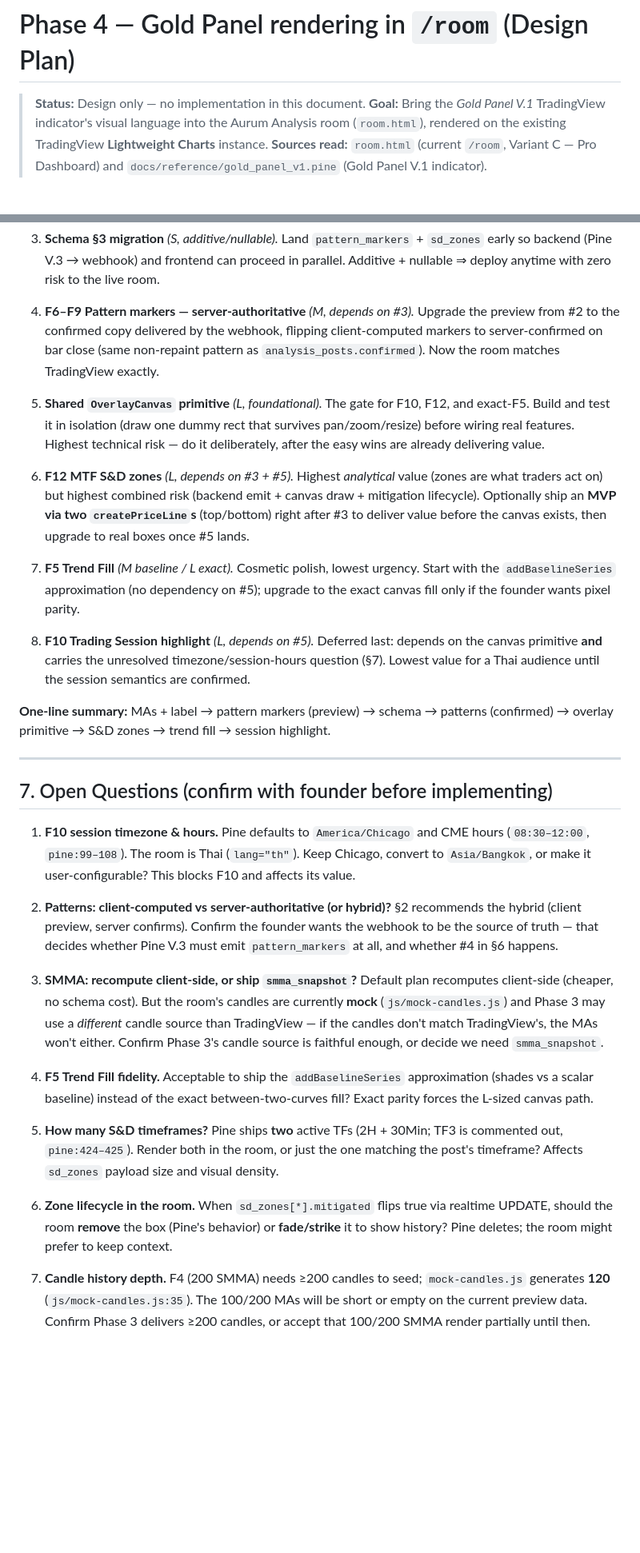
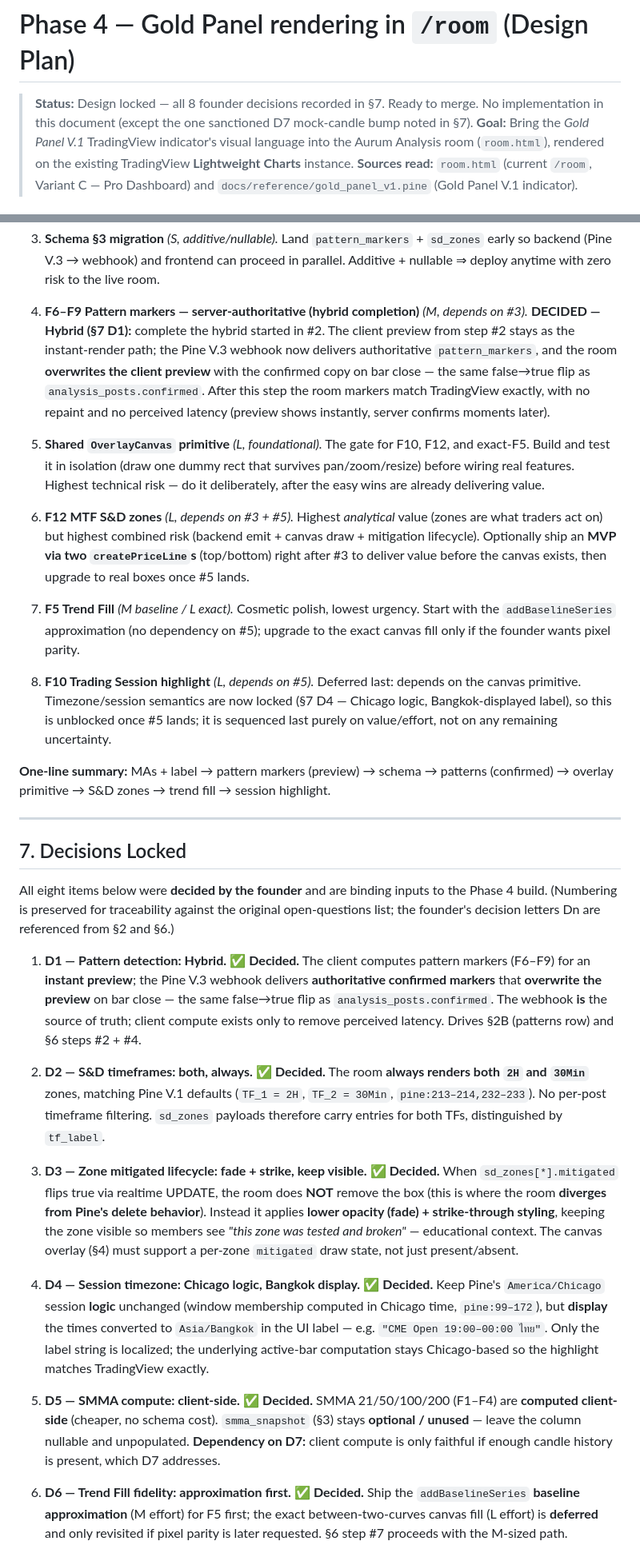
Before and after one commit to porforex599-star/aurum-signals, a Markdown page: docs/design/phase4-room-gold-panel-plan.md, 2 parts joined by grey strips. Shown at 80% size. Drawn GitHub-style; blank space fills up the shorter version.

Commit message:
docs: lock founder decisions on 8 open questions
Convert section 7 from Open Questions to Decisions Locked, recording the
founder's choice for each of the 8 items (D1-D8): hybrid pattern detection,
both 2H+30Min S&D timeframes always, fade+strike mitigated-zone lifecycle,
Chicago session logic with Bangkok-displayed label, client-side SMMA,
baseline-approximation trend fill first, mock candles bumped 120->300, and
60fps overlay redraw throttle. Propagate the hybrid decision into section 2B
and section 6 step 4, update the section 1 F10 note and section 6 step 8 to
reference the locked decisions, add a decision->section impact map, and mark
the document ready to merge.

https://claude.ai/code/session_01NiASTvoerhvyAN9Q1XdZ82

```diff
--- a/docs/design/phase4-room-gold-panel-plan.md
+++ b/docs/design/phase4-room-gold-panel-plan.md
@@ -1,6 +1,7 @@
 # Phase 4 — Gold Panel rendering in `/room` (Design Plan)
 
-> **Status:** Design only — no implementation in this document.
+> **Status:** Design locked — all 8 founder decisions recorded in §7. Ready to merge. No
+> implementation in this document (except the one sanctioned D7 mock-candle bump noted in §7).
 > **Goal:** Bring the *Gold Panel V.1* TradingView indicator's visual language into the
 > Aurum Analysis room (`room.html`), rendered on the existing TradingView **Lightweight
 > Charts** instance.
@@ -263,10 +265,13 @@ schema/backend change and deferring the canvas-overlay-heavy work.
    Land `pattern_markers` + `sd_zones` early so backend (Pine V.3 → webhook) and frontend can
    proceed in parallel. Additive + nullable ⇒ deploy anytime with zero risk to the live room.
 
-4. **F6–F9 Pattern markers — server-authoritative** *(M, depends on #3).*
-   Upgrade the preview from #2 to the confirmed copy delivered by the webhook, flipping
-   client-computed markers to server-confirmed on bar close (same non-repaint pattern as
-   `analysis_posts.confirmed`). Now the room matches TradingView exactly.
+4. **F6–F9 Pattern markers — server-authoritative (hybrid completion)** *(M, depends on #3).*
+   **DECIDED — Hybrid (§7 D1):** complete the hybrid started in #2. The client preview from
+   step #2 stays as the instant-render path; the Pine V.3 webhook now delivers authoritative
+   `pattern_markers`, and the room **overwrites the client preview** with the confirmed copy
+   on bar close — the same false→true flip as `analysis_posts.confirmed`. After this step the
+   room markers match TradingView exactly, with no repaint and no perceived latency (preview
+   shows instantly, server confirms moments later).
 
 5. **Shared `OverlayCanvas` primitive** *(L, foundational).*
    The gate for F10, F12, and exact-F5. Build and test it in isolation (draw one dummy rect
@@ -284,46 +289,52 @@ schema/backend change and deferring the canvas-overlay-heavy work.
    dependency on #5); upgrade to the exact canvas fill only if the founder wants pixel parity.
 
 8. **F10 Trading Session highlight** *(L, depends on #5).*
-   Deferred last: depends on the canvas primitive **and** carries the unresolved
-   timezone/session-hours question (§7). Lowest value for a Thai audience until the session
-   semantics are confirmed.
+   Deferred last: depends on the canvas primitive. Timezone/session semantics are now locked
+   (§7 D4 — Chicago logic, Bangkok-displayed label), so this is unblocked once #5 lands; it
+   is sequenced last purely on value/effort, not on any remaining uncertainty.
 
 **One-line summary:** MAs + label → pattern markers (preview) → schema → patterns (confirmed)
 → overlay primitive → S&D zones → trend fill → session highlight.
 
 ---
 
-## 7. Open Questions (confirm with founder before implementing)
+## 7. Decisions Locked
 
-1. **F10 session timezone & hours.** Pine defaults to `America/Chicago` and CME hours
-   (`08:30–12:00`, `pine:99–108`). The room is Thai (`lang="th"`). Keep Chicago, convert to
-   `Asia/Bangkok`, or make it user-configurable? This blocks F10 and affects its value.
+All eight items below were **decided by the founder** and are binding inputs to the Phase 4
+build. (Numbering is preserved for traceability against the original open-questions list; the
+founder's decision letters Dn are referenced from §2 and §6.)
 
-2. **Patterns: client-computed vs server-authoritative (or hybrid)?** §2 recommends the
-   hybrid (client preview, server confirms). Confirm the founder wants the webhook to be the
-   source of truth — that decides whether Pine V.3 must emit `pattern_markers` at all, and
-   whether #4 in §6 happens.
+1. **D1 — Pattern detection: Hybrid.** ✅ **Decided.** The client computes pattern markers
+   (F6–F9) for an **instant preview**; the Pine V.3 webhook delivers **authoritative confirmed
+   markers** that **overwrite the preview** on bar close — the same false→true flip as
+   `analysis_posts.confirmed`. The webhook **is** the source of truth; client compute exists
+   only to remove perceived latency. Drives §2B (patterns row) and §6 steps #2 + #4.
 
-3. **SMMA: recompute client-side, or ship `smma_snapshot`?** Default plan recomputes
-   client-side (cheaper, no schema cost). But the room's candles are currently **mock**
-   (`js/mock-candles.js`) and Phase 3 may use a *different* candle source than TradingView —
-   if the candles don't match TradingView's, the MAs won't either. Confirm Phase 3's candle
-   source is faithful enough, or decide we need `smma_snapshot`.
+2. **D2 — S&D timeframes: both, always.** ✅ **Decided.** The room **always renders both
+   `2H` and `30Min`** zones, matching Pine V.1 defaults (`TF_1 = 2H`, `TF_2 = 30Min`,
+   `pine:213–214,232–233`). No per-post timeframe filtering. `sd_zones` payloads therefore
+   carry entries for both TFs, distinguished by `tf_label`.
 
-4. **F5 Trend Fill fidelity.** Acceptable to ship the `addBaselineSeries` approximation
-   (shades vs a scalar baseline) instead of the exact between-two-curves fill? Exact parity
-   forces the L-sized canvas path.
+3. **D3 — Zone mitigated lifecycle: fade + strike, keep visible.** ✅ **Decided.** When
+   `sd_zones[*].mitigated` flips true via realtime UPDATE, the room does **NOT** remove the
+   box (this is where the room **diverges from Pine's delete behavior**). Instead it applies
+   **lower opacity (fade) + strike-through styling**, keeping the zone visible so members see
+   *"this zone was tested and broken"* — educational context. The canvas overlay (§4) must
+   support a per-zone `mitigated` draw state, not just present/absent.
 
-5. **How many S&D timeframes?** Pine ships **two** active TFs (2H + 30Min; TF3 is commented
-   out, `pine:424–425`). Render both in the room, or just the one matching the post's
-   timeframe? Affects `sd_zones` payload size and visual density.
+4. **D4 — Session timezone: Chicago logic, Bangkok display.** ✅ **Decided.** Keep Pine's
+   `America/Chicago` session **logic** unchanged (window membership computed in Chicago time,
+   `pine:99–172`), but **display** the times converted to `Asia/Bangkok` in the UI label —
+   e.g. `"CME Open 19:00–00:00 ไทย"`. Only the label string is localized; the underlying
+   active-bar computation stays Chicago-based so the highlight matches TradingView exactly.
 
-6. **Zone lifecycle in the room.** When `sd_zones[*].mitigated` flips true via realtime
-   UPDATE, should the room **remove** the box (Pine's behavior) or **fade/strike** it to show
-   history? Pine deletes; the room might prefer to keep context.
+5. **D5 — SMMA compute: client-side.** ✅ **Decided.** SMMA 21/50/100/200 (F1–F4) are
+   **computed client-side** (cheaper, no schema cost). `smma_snapshot` (§3) stays **optional /
+   unused** — leave the column nullable and unpopulated. **Dependency on D7:** client compute
+   is only faithful if enough candle history is present, which D7 addresses.
 
-7. **Candle history depth.** F4 (200 SMMA) needs ≥200 candles to seed; `mock-candles.js`
-   generates **120** (`js/mock-candles.js:35`). The 100/200 MAs will be short or empty on the
-   current preview data. Confirm Phase 3 delivers ≥200 candles, or accept that 100/200 SMMA
-   render partially until then.
+6. **D6 — Trend Fill fidelity: approximation first.** ✅ **Decided.** Ship the
+   `addBaselineSeries` **baseline approximation** (M effort) for F5 first; the exact
+   between-two-curves canvas fill (L effort) is **deferred** and only revisited if pixel
+   parity is later requested. §6 step #7 proceeds with the M-sized path.
 
```
Also changed, not shown: other parts of docs/design/phase4-room-gold-panel-plan.md (+31 -9 lines).
